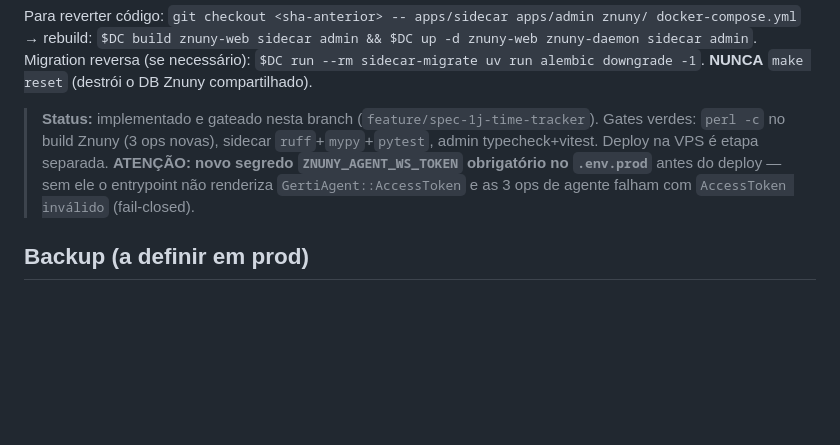
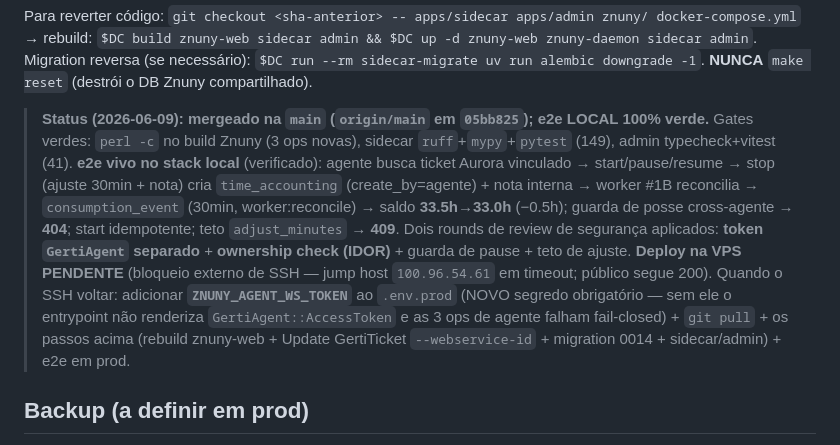
Before and after one commit to williamroot/ground-control, a Markdown page: .ia/OPS.md, the part around the change. Drawn GitHub-style; blank space fills up the shorter version.

Commit message:
docs(#1J): status — mergeado + e2e local verde; deploy prod pendente de SSH
Co-Authored-By: Claude Opus 4.8 (1M context) <noreply@anthropic.com>

```diff
--- a/.ia/OPS.md
+++ b/.ia/OPS.md
@@ -612,12 +612,20 @@ Para reverter código: `git checkout <sha-anterior> -- apps/sidecar apps/admin z
 Migration reversa (se necessário): `$DC run --rm sidecar-migrate uv run alembic downgrade -1`.
 **NUNCA** `make reset` (destrói o DB Znuny compartilhado).
 
-> **Status:** implementado e gateado nesta branch (`feature/spec-1j-time-tracker`).
-> Gates verdes: `perl -c` no build Znuny (3 ops novas), sidecar `ruff`+`mypy`+`pytest`,
-> admin typecheck+vitest. Deploy na VPS é etapa separada.
-> **ATENÇÃO: novo segredo `ZNUNY_AGENT_WS_TOKEN` obrigatório no `.env.prod`** antes
-> do deploy — sem ele o entrypoint não renderiza `GertiAgent::AccessToken` e as 3
-> ops de agente falham com `AccessToken inválido` (fail-closed).
+> **Status (2026-06-09): mergeado na `main` (`origin/main` em `05bb825`); e2e LOCAL 100% verde.**
+> Gates verdes: `perl -c` no build Znuny (3 ops novas), sidecar `ruff`+`mypy`+`pytest` (149),
+> admin typecheck+vitest (41). **e2e vivo no stack local** (verificado): agente busca ticket
+> Aurora vinculado → start/pause/resume → stop (ajuste 30min + nota) cria `time_accounting`
+> (create_by=agente) + nota interna → worker #1B reconcilia → `consumption_event` (30min,
+> worker:reconcile) → saldo **33.5h→33.0h** (−0.5h); guarda de posse cross-agente → **404**;
+> start idempotente; teto `adjust_minutes` → **409**. Dois rounds de review de segurança
+> aplicados: **token `GertiAgent` separado** + **ownership check (IDOR)** + guarda de pause +
+> teto de ajuste. **Deploy na VPS PENDENTE** (bloqueio externo de SSH — jump host
+> `100.96.54.61` em timeout; público segue 200). Quando o SSH voltar: adicionar
+> **`ZNUNY_AGENT_WS_TOKEN`** ao `.env.prod` (NOVO segredo obrigatório — sem ele o entrypoint não
+> renderiza `GertiAgent::AccessToken` e as 3 ops de agente falham fail-closed) + `git pull` +
+> os passos acima (rebuild znuny-web + Update GertiTicket `--webservice-id` + migration 0014 +
+> sidecar/admin) + e2e em prod.
 
 ## Backup (a definir em prod)
 
```
